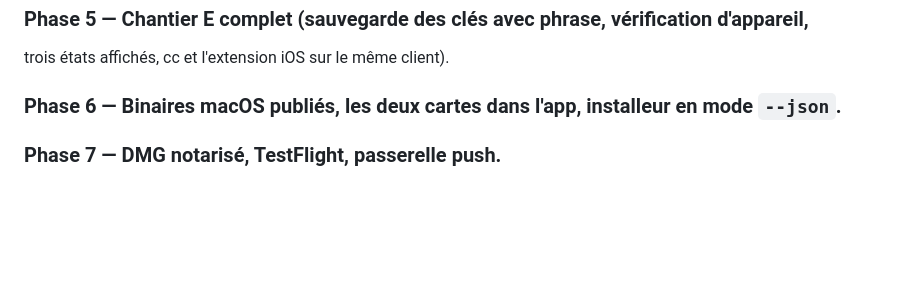
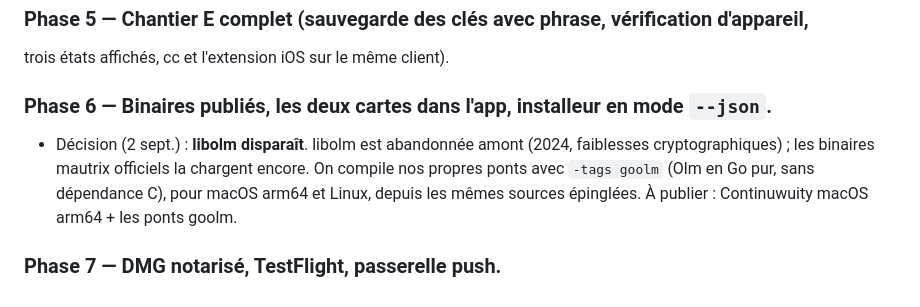
Before and after one commit to menufactory43/correspondance-open, a Markdown page: docs/spike-un-clic/PLAN.md, the part around the change. Rendered like a GitHub page; blank space fills up the shorter version.

Commit message:
libolm ne sera pas livrée : abandonnée amont, elle n'était là que parce que les binaires mautrix publiés la chargent — on compilera nos ponts en goolm, Olm en Go pur, et il n'y aura plus de bibliothèque C à poser à côté.
Co-Authored-By: Claude Fable 5.1 <noreply@anthropic.com>
Claude-Session: https://claude.ai/code/session_01Sr8rmYbgL2XCZBzVzDmWaw

```diff
--- a/docs/spike-un-clic/PLAN.md
+++ b/docs/spike-un-clic/PLAN.md
@@ -183,5 +183,9 @@ avant un DMG : les deux cartes, la notarisation, la publication, le push.
 
 ### Phase 5 — Chantier E complet (sauvegarde des clés avec phrase, vérification d'appareil,
 trois états affichés, cc et l'extension iOS sur le même client).
-### Phase 6 — Binaires macOS publiés, les deux cartes dans l'app, installeur en mode `--json`.
+### Phase 6 — Binaires publiés, les deux cartes dans l'app, installeur en mode `--json`.
+- Décision (2 sept.) : **libolm disparaît**. libolm est abandonnée amont (2024, faiblesses
+  cryptographiques) ; les binaires mautrix officiels la chargent encore. On compile nos propres
+  ponts avec `-tags goolm` (Olm en Go pur, sans dépendance C), pour macOS arm64 et Linux,
+  depuis les mêmes sources épinglées. À publier : Continuwuity macOS arm64 + les ponts goolm.
 ### Phase 7 — DMG notarisé, TestFlight, passerelle push.
```
